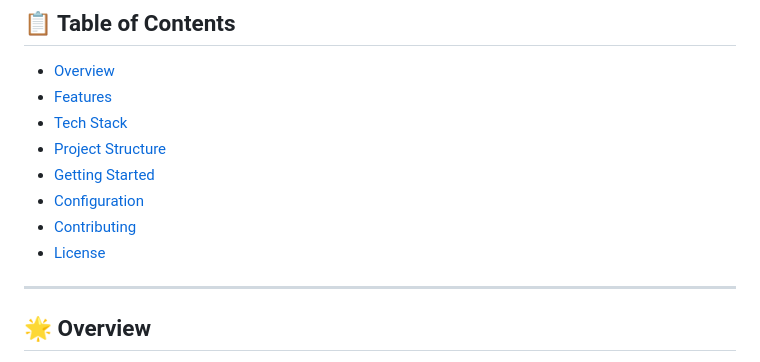
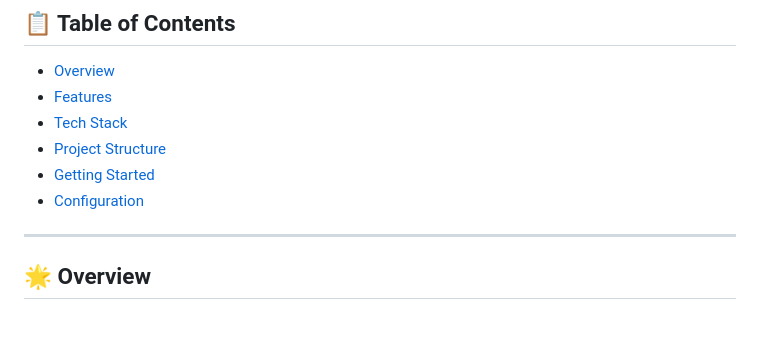
Before and after one commit to Abd-Alrahman-Sobhy/Bethany-Pie-Shop, a Markdown page: README.md, the part around the change. GitHub-like rendering; blank space fills up the shorter version.

Commit message:
Update README table of contents
Removed 'Contributing' and 'License' sections from the table of contents.

```diff
--- a/README.md
+++ b/README.md
@@ -23,8 +23,6 @@ A full-featured **online pie shop** built with **ASP.NET Core MVC**, featuring a
 - [Project Structure](#-project-structure)
 - [Getting Started](#-getting-started)
 - [Configuration](#-configuration)
-- [Contributing](#-contributing)
-- [License](#-license)
 
 ---
 
```
